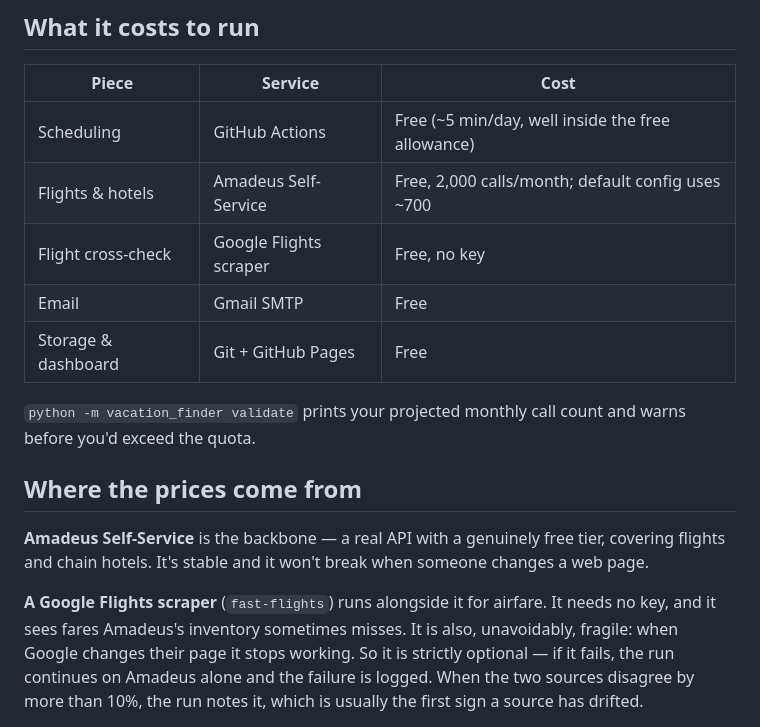
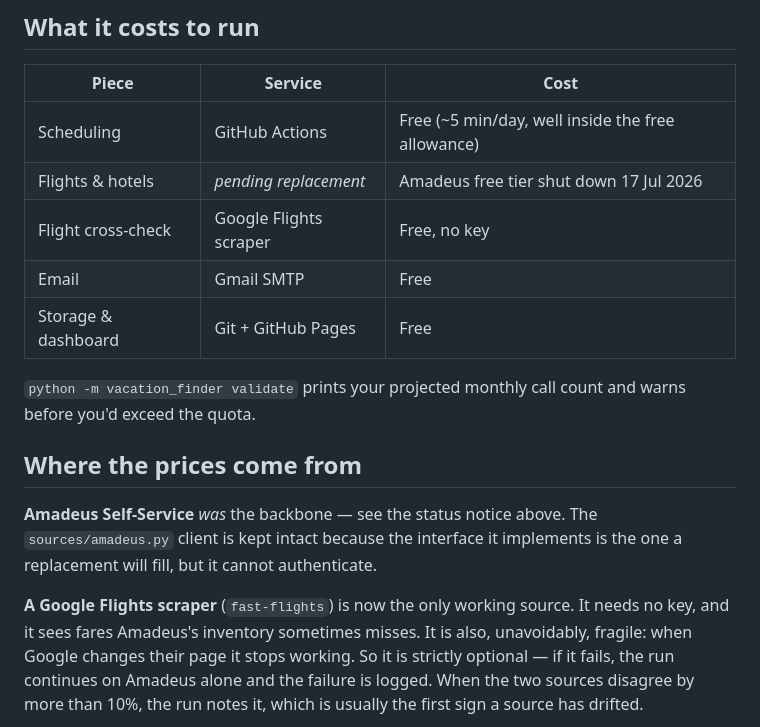
Before and after one commit to leeessner/Vacation-finder, a Markdown page: README.md, the part around one of its changes. GitHub-like rendering.

```diff
--- a/README.md
+++ b/README.md
@@ -36,7 +60,7 @@ So the tracker:
 | Piece | Service | Cost |
 |---|---|---|
 | Scheduling | GitHub Actions | Free (~5 min/day, well inside the free allowance) |
-| Flights & hotels | Amadeus Self-Service | Free, 2,000 calls/month; default config uses ~700 |
+| Flights & hotels | *pending replacement* | Amadeus free tier shut down 17 Jul 2026 |
 | Flight cross-check | Google Flights scraper | Free, no key |
 | Email | Gmail SMTP | Free |
 | Storage & dashboard | Git + GitHub Pages | Free |
@@ -46,11 +70,11 @@ and warns before you'd exceed the quota.
 
 ## Where the prices come from
 
-**Amadeus Self-Service** is the backbone — a real API with a genuinely free
-tier, covering flights and chain hotels. It's stable and it won't break when
-someone changes a web page.
+**Amadeus Self-Service** *was* the backbone — see the status notice above.
+The `sources/amadeus.py` client is kept intact because the interface it
+implements is the one a replacement will fill, but it cannot authenticate.
 
-**A Google Flights scraper** (`fast-flights`) runs alongside it for airfare.
+**A Google Flights scraper** (`fast-flights`) is now the only working source.
 It needs no key, and it sees fares Amadeus's inventory sometimes misses. It is
 also, unavoidably, fragile: when Google changes their page it stops working. So
 it is strictly optional — if it fails, the run continues on Amadeus alone and
```
Also changed, not shown: other parts of README.md (+26 -2 lines), SETUP.md (+14 -1 lines).
